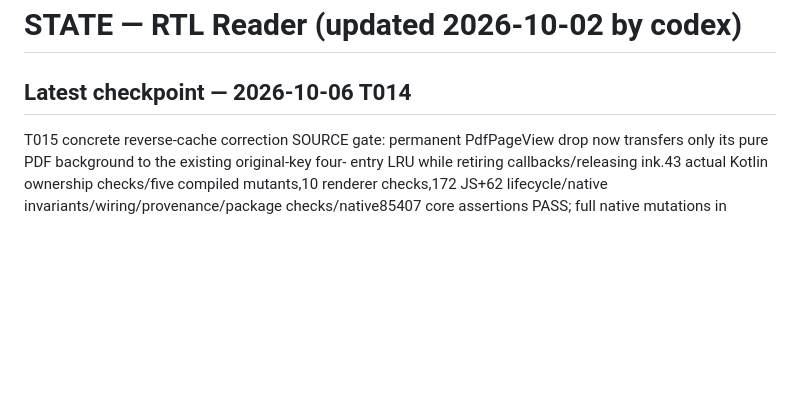
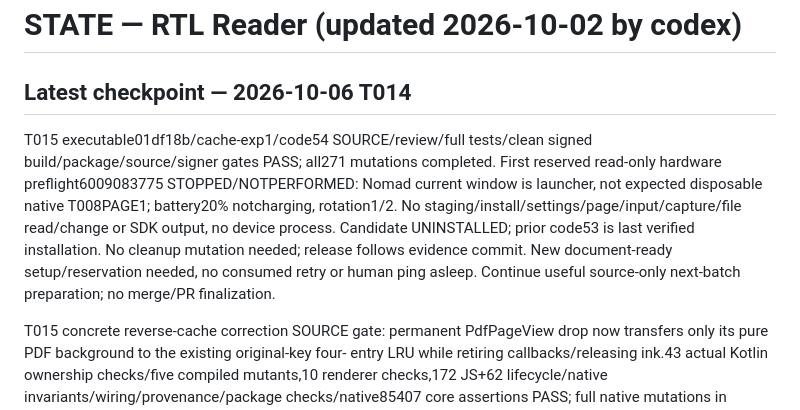
Before and after one commit to techrebbe/supernote-rtl-reader, a Markdown page: coord/STATE.md, the part around the change. GitHub-like rendering; blank space fills up the shorter version.

```diff
--- a/coord/STATE.md
+++ b/coord/STATE.md
@@ -1,6 +1,16 @@
 # STATE — RTL Reader (updated 2026-10-02 by codex)
 
 ## Latest checkpoint — 2026-10-06 T014
+
+T015 executable01df18b/cache-exp1/code54 SOURCE/review/full tests/clean signed
+build/package/source/signer gates PASS; all271 mutations completed. First reserved
+read-only hardware preflight6009083775 STOPPED/NOTPERFORMED: Nomad current window
+is launcher, not expected disposable native T008PAGE1; battery20% notcharging,
+rotation1/2. No staging/install/settings/page/input/capture/file read/change or
+SDK output, no device process. Candidate UNINSTALLED; prior code53 is last verified
+installation. No cleanup mutation needed; release follows evidence commit. New
+document-ready setup/reservation needed, no consumed retry or human ping asleep.
+Continue useful source-only next-batch preparation; no merge/PR finalization.
 
 T015 concrete reverse-cache correction SOURCE gate: permanent PdfPageView drop
 now transfers only its pure PDF background to the existing original-key four-
```
Also changed, not shown: coord/tasks/T-015-background-cache.md (+28 -2 lines).
